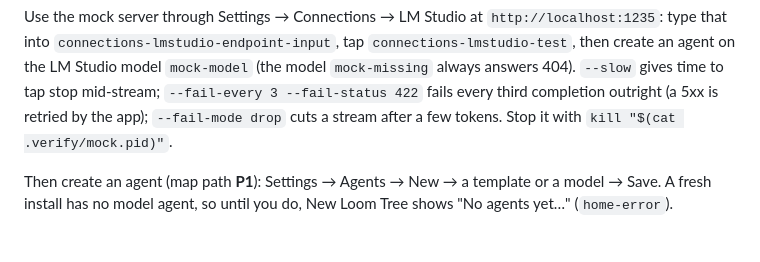
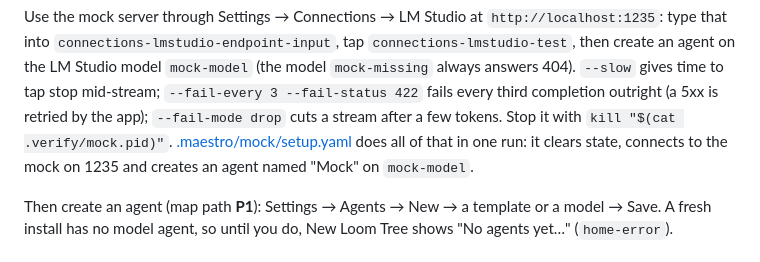
Before and after one commit to intrinsic-labs/aspen-grove, a Markdown page: VERIFY.md, the part around the change. Drawn GitHub-style.

Commit message:
Point VERIFY.md at the Maestro flow that connects the mock server
Co-Authored-By: Claude Opus 5.5 <noreply@anthropic.com>

```diff
--- a/VERIFY.md
+++ b/VERIFY.md
@@ -94,6 +94,8 @@ create an agent on the LM Studio model `mock-model` (the model `mock-missing` al
 answers 404). `--slow` gives time to tap stop mid-stream; `--fail-every 3 --fail-status 422`
 fails every third completion outright (a 5xx is retried by the app); `--fail-mode drop` cuts
 a stream after a few tokens. Stop it with `kill "$(cat .verify/mock.pid)"`.
+[.maestro/mock/setup.yaml](.maestro/mock/setup.yaml) does all of that in one run: it clears
+state, connects to the mock on 1235 and creates an agent named "Mock" on `mock-model`.
 
 Then create an agent (map path **P1**): Settings → Agents → New → a template or a model →
 Save. A fresh install has no model agent, so until you do, New Loom Tree shows
```
